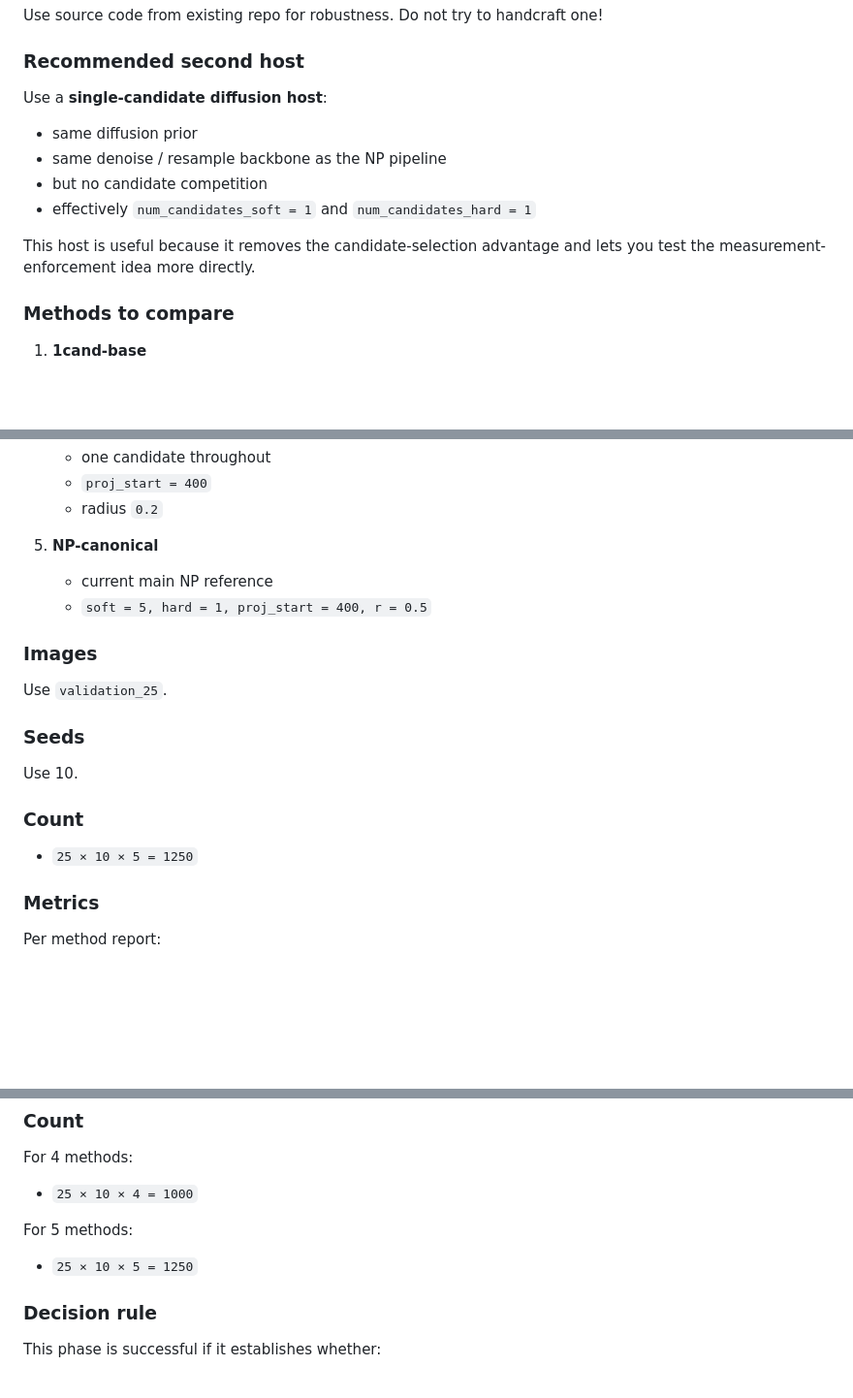
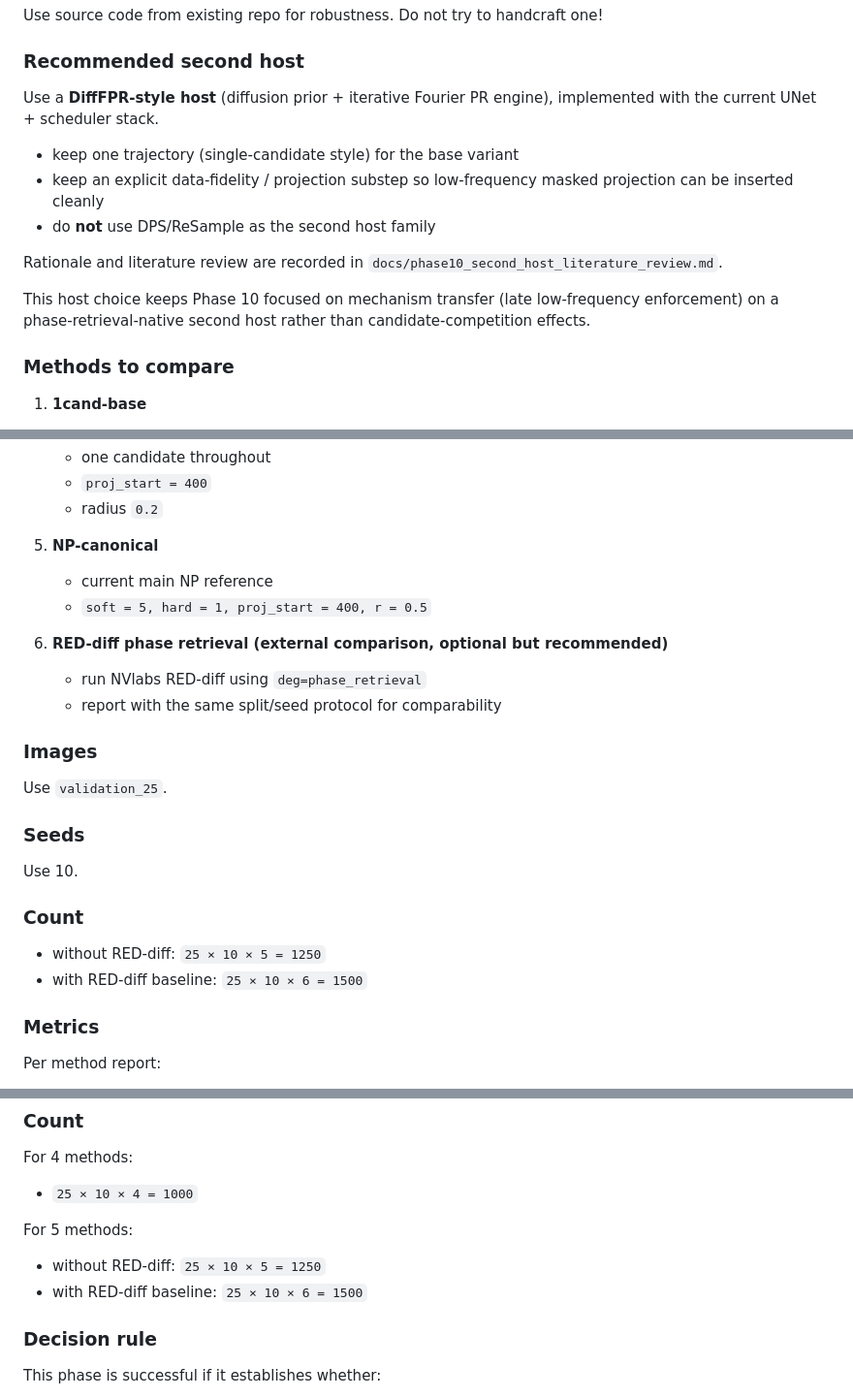
Before and after one commit to Cheng-HanHuang/pr_diffusion, a Markdown page: docs/phase8_plus_experiment_plan.md, 3 parts joined by grey strips. Shown at 97% size. Drawn GitHub-style; blank space fills up the shorter version.

Commit message:
docs: add RED-diff comparison guidance and clarify DiffPIR nonlinearity

```diff
--- a/docs/phase8_plus_experiment_plan.md
+++ b/docs/phase8_plus_experiment_plan.md
@@ -279,14 +279,15 @@ Use source code from existing repo for robustness. Do not try to handcraft one!
 
 ### Recommended second host
 
-Use a **single-candidate diffusion host**:
+Use a **DiffFPR-style host** (diffusion prior + iterative Fourier PR engine), implemented with the current UNet + scheduler stack.
 
-- same diffusion prior
-- same denoise / resample backbone as the NP pipeline
-- but no candidate competition
-- effectively `num_candidates_soft = 1` and `num_candidates_hard = 1`
+- keep one trajectory (single-candidate style) for the base variant
+- keep an explicit data-fidelity / projection substep so low-frequency masked projection can be inserted cleanly
+- do **not** use DPS/ReSample as the second host family
 
-This host is useful because it removes the candidate-selection advantage and lets you test the measurement-enforcement idea more directly.
+Rationale and literature review are recorded in `docs/phase10_second_host_literature_review.md`.
+
+This host choice keeps Phase 10 focused on mechanism transfer (late low-frequency enforcement) on a phase-retrieval-native second host rather than candidate-competition effects.
 
 ### Methods to compare
 
@@ -314,6 +315,10 @@ This host is useful because it removes the candidate-selection advantage and let
    - current main NP reference
    - `soft = 5, hard = 1, proj_start = 400, r = 0.5`
 
+6. **RED-diff phase retrieval (external comparison, optional but recommended)**
+   - run NVlabs RED-diff using `deg=phase_retrieval`
+   - report with the same split/seed protocol for comparability
+
 ### Images
 
 Use `validation_25`.
@@ -324,7 +329,8 @@ Use 10.
 
 ### Count
 
-- `25 × 10 × 5 = 1250`
+- without RED-diff: `25 × 10 × 5 = 1250`
+- with RED-diff baseline: `25 × 10 × 6 = 1500`
 
 ### Metrics
 
@@ -398,7 +404,8 @@ For 4 methods:
 
 For 5 methods:
 
-- `25 × 10 × 5 = 1250`
+- without RED-diff: `25 × 10 × 5 = 1250`
+- with RED-diff baseline: `25 × 10 × 6 = 1500`
 
 ### Decision rule
 
```
Also changed, not shown: docs/phase10_second_host_literature_review.md (added, +162 -0 lines).
